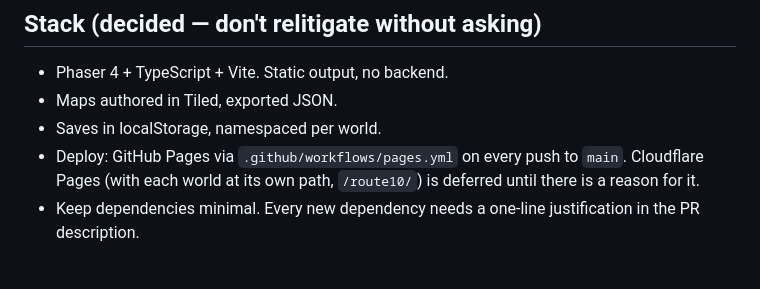
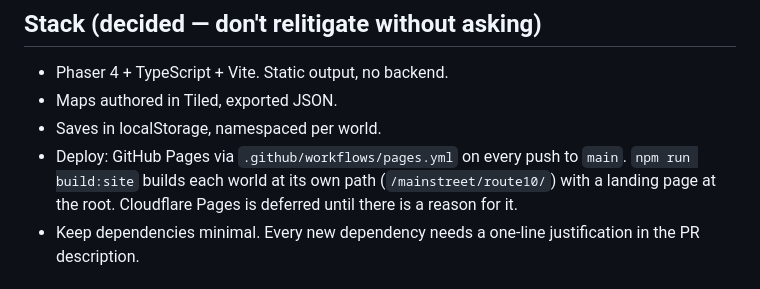
Before and after one commit to TomHennen/mainstreet, a Markdown page: CLAUDE.md, the part around the change. GitHub-like rendering.

Commit message:
CLAUDE.md: deploy line reflects per-world paths
Co-Authored-By: Claude Fable 5.1 <noreply@anthropic.com>
Claude-Session: https://claude.ai/code/session_01VBEDA6fURb6JaCPUgrLzSv

```diff
--- a/CLAUDE.md
+++ b/CLAUDE.md
@@ -23,8 +23,9 @@ for feel and behavior*, not code to reuse.
 - Maps authored in Tiled, exported JSON.
 - Saves in localStorage, namespaced per world.
 - Deploy: GitHub Pages via `.github/workflows/pages.yml` on every push to
-  `main`. Cloudflare Pages (with each world at its own path, `/route10/`) is
-  deferred until there is a reason for it.
+  `main`. `npm run build:site` builds each world at its own path
+  (`/mainstreet/route10/`) with a landing page at the root. Cloudflare Pages
+  is deferred until there is a reason for it.
 - Keep dependencies minimal. Every new dependency needs a one-line
   justification in the PR description.
 
```
